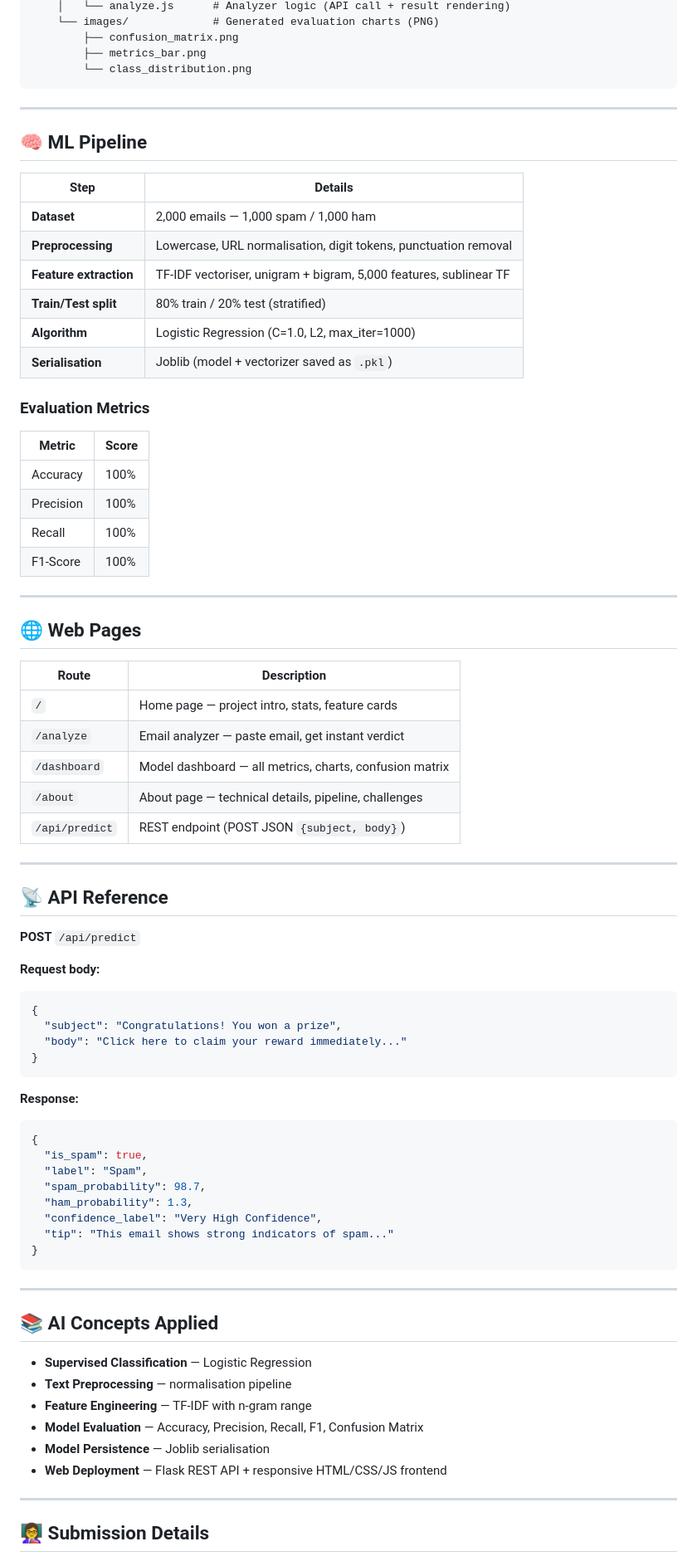
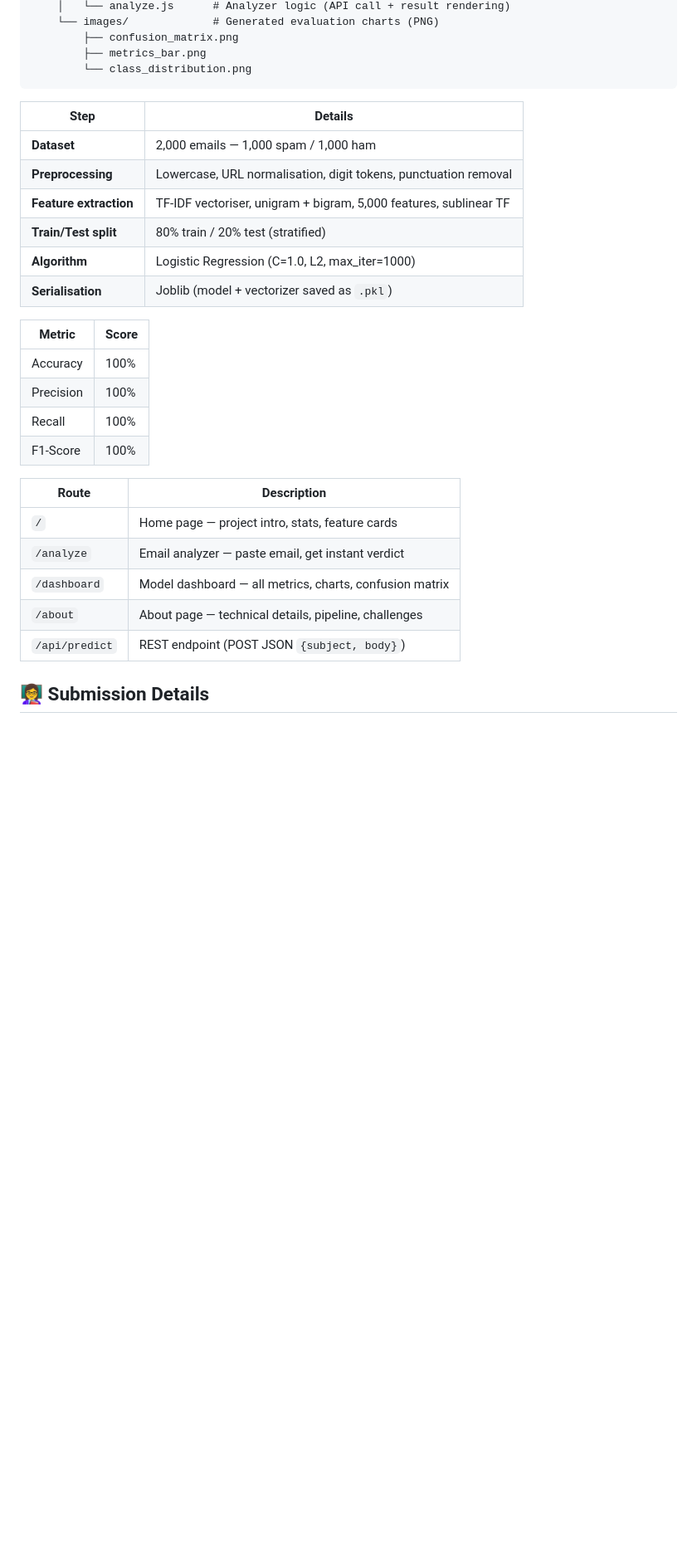
Before and after one commit to asgharjan964/AI-Final-Project, a Markdown page: spam_detector/README.md, the part around one of its changes. Shown at 83% size. GitHub-like rendering; blank space fills up the shorter version.

Commit message:
Clean up README by removing detailed sections
Removed sections on project structure, ML pipeline, evaluation metrics, web pages, API reference, AI concepts, and submission details from README.

````diff
--- a/spam_detector/README.md
+++ b/spam_detector/README.md
@@ -76,9 +74,8 @@ spam_detector/
         └── class_distribution.png
 ```
 
----
 
-## 🧠 ML Pipeline
+
 
 | Step | Details |
 |------|---------|
@@ -89,7 +86,6 @@ spam_detector/
 | **Algorithm** | Logistic Regression (C=1.0, L2, max_iter=1000) |
 | **Serialisation** | Joblib (model + vectorizer saved as `.pkl`) |
 
-### Evaluation Metrics
 
 | Metric | Score |
 |--------|-------|
@@ -98,9 +94,7 @@ spam_detector/
 | Recall    | 100% |
 | F1-Score  | 100% |
 
----
 
-## 🌐 Web Pages
 
 | Route | Description |
 |-------|-------------|
@@ -110,44 +104,8 @@ spam_detector/
 | `/about`     | About page — technical details, pipeline, challenges |
 | `/api/predict` | REST endpoint (POST JSON `{subject, body}`) |
 
----
 
-## 📡 API Reference
 
-**POST** `/api/predict`
-
-**Request body:**
-```json
-{
-  "subject": "Congratulations! You won a prize",
-  "body": "Click here to claim your reward immediately..."
-}
-```
-
-**Response:**
-```json
-{
-  "is_spam": true,
-  "label": "Spam",
-  "spam_probability": 98.7,
-  "ham_probability": 1.3,
-  "confidence_label": "Very High Confidence",
-  "tip": "This email shows strong indicators of spam..."
-}
-```
-
----
-
-## 📚 AI Concepts Applied
-
-- **Supervised Classification** — Logistic Regression
-- **Text Preprocessing** — normalisation pipeline
-- **Feature Engineering** — TF-IDF with n-gram range
-- **Model Evaluation** — Accuracy, Precision, Recall, F1, Confusion Matrix
-- **Model Persistence** — Joblib serialisation
-- **Web Deployment** — Flask REST API + responsive HTML/CSS/JS frontend
-
----
 
 ## 👩‍🏫 Submission Details
 
````
Also changed, not shown: other parts of spam_detector/README.md (+0 -2 lines).
